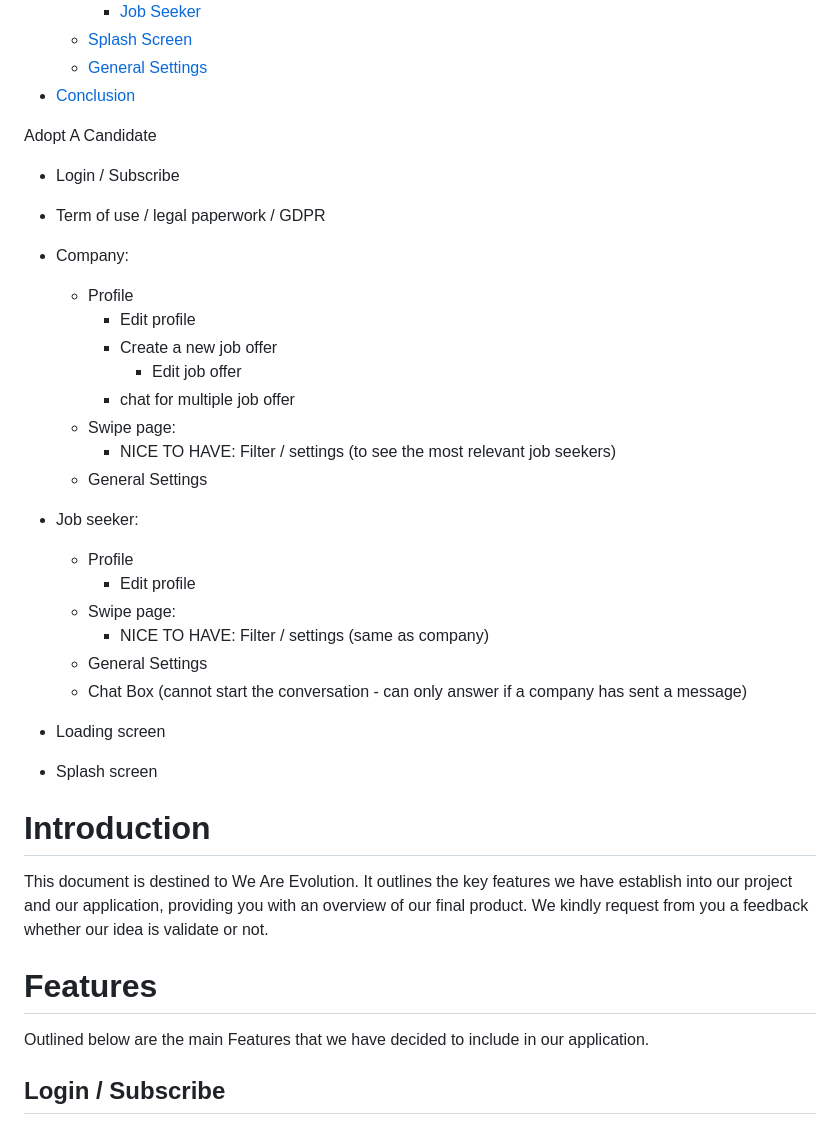
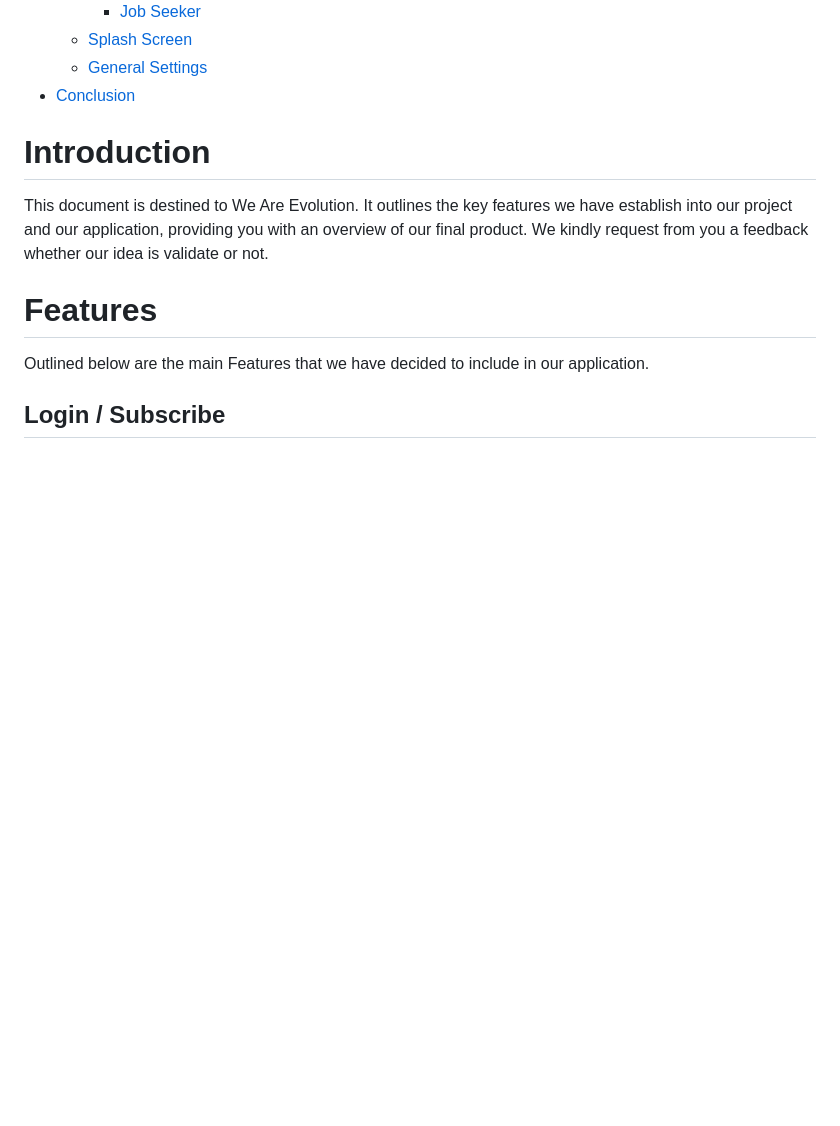
Before and after one commit to algosup/2023-2024-project-5-flutter-team-3, a Markdown page: Mockup/MockupManual.md, the part around the change printed below. Drawn GitHub-style; folded sections open; blank space fills up the shorter version.

```diff
--- a/Mockup/MockupManual.md
+++ b/Mockup/MockupManual.md
@@ -29,35 +29,6 @@
 - [Conclusion](#conclusion)
 
 </details>
-
-
-
-Adopt A Candidate
-
-- Login / Subscribe
-- Term of use / legal paperwork / GDPR
-
-- Company:
-  - Profile
-    - Edit profile
-    - Create a new job offer
-      - Edit job offer
-    - chat for multiple job offer
-  - Swipe page:
-    - NICE TO HAVE: Filter / settings (to see the most relevant job seekers)
-  - General Settings
-
-- Job seeker:
-  - Profile
-    - Edit profile
-  - Swipe page:
-    - NICE TO HAVE: Filter / settings (same as company)
-  - General Settings
-  - Chat Box (cannot start the conversation - can only answer if a company has sent a message)
-
-- Loading screen
-
-- Splash screen
 
 # Introduction
 
```
Also changed, not shown: other parts of Mockup/MockupManual.md (+26 -9 lines).
